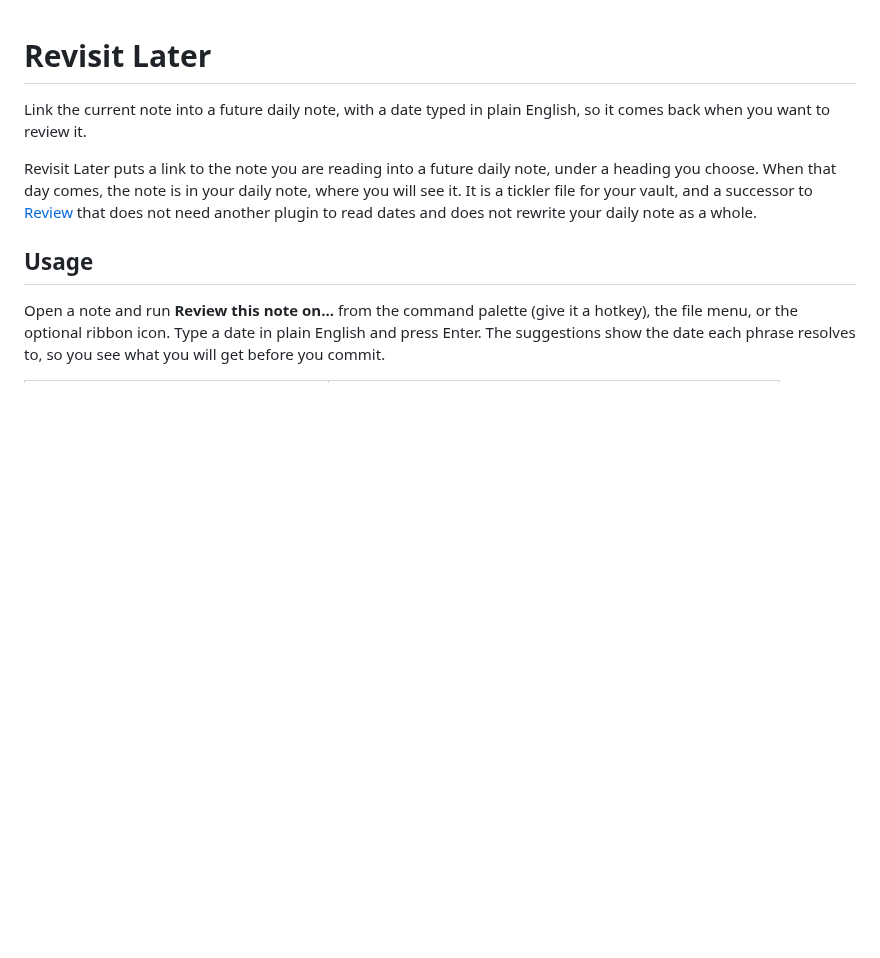
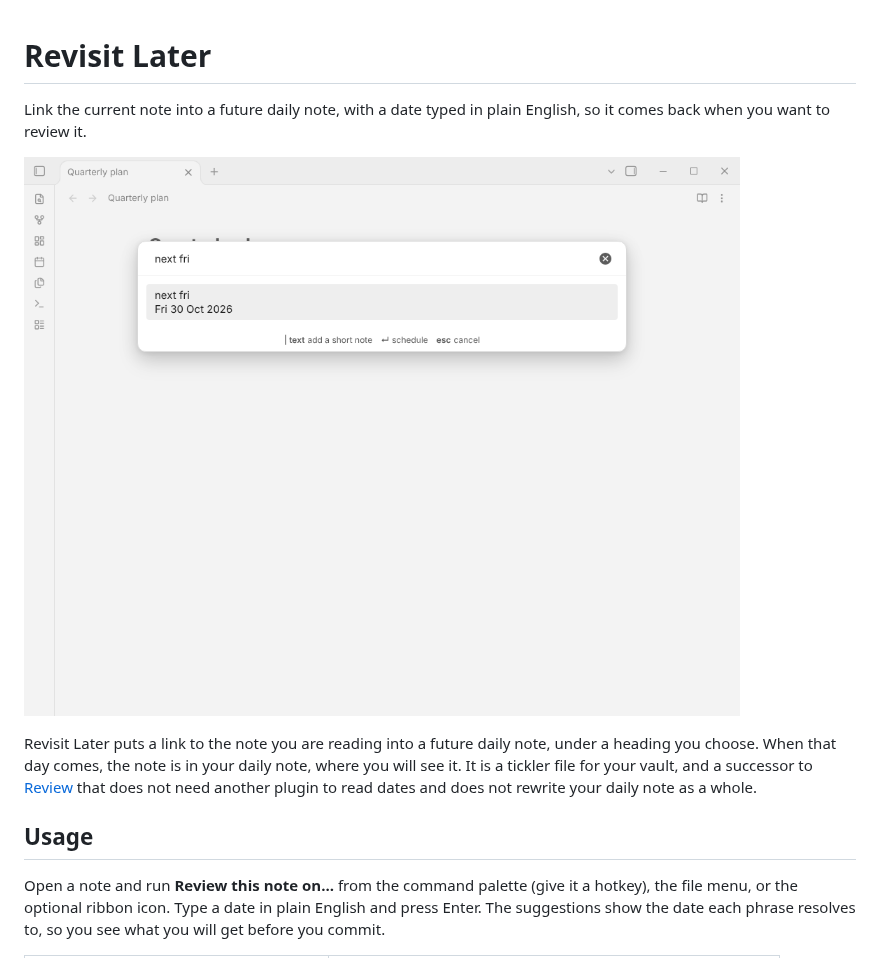
Before and after one commit to perezamadorluisenrique-gif/revisit-later, a Markdown page: README.md, the part around the change. GitHub-like rendering; pictures changed too: docs/screenshot.png (added); blank space fills up the shorter version.

Commit message:
README: add a screenshot (#6)
Claude-Session: https://claude.ai/code/session_01QVgxAiDHtYuthW5623W5sL

Co-authored-by: Siulved54 <noreply@anthropic.com>

```diff
--- a/README.md
+++ b/README.md
@@ -1,6 +1,8 @@
 # Revisit Later
 
 Link the current note into a future daily note, with a date typed in plain English, so it comes back when you want to review it.
+
+![Typing a date in plain English to schedule a note with Revisit Later](docs/screenshot.png)
 
 Revisit Later puts a link to the note you are reading into a future daily note, under a heading you choose. When that day comes, the note is in your daily note, where you will see it. It is a tickler file for your vault, and a successor to [Review](https://github.com/ryanjamurphy/review-obsidian) that does not need another plugin to read dates and does not rewrite your daily note as a whole.
 
```
